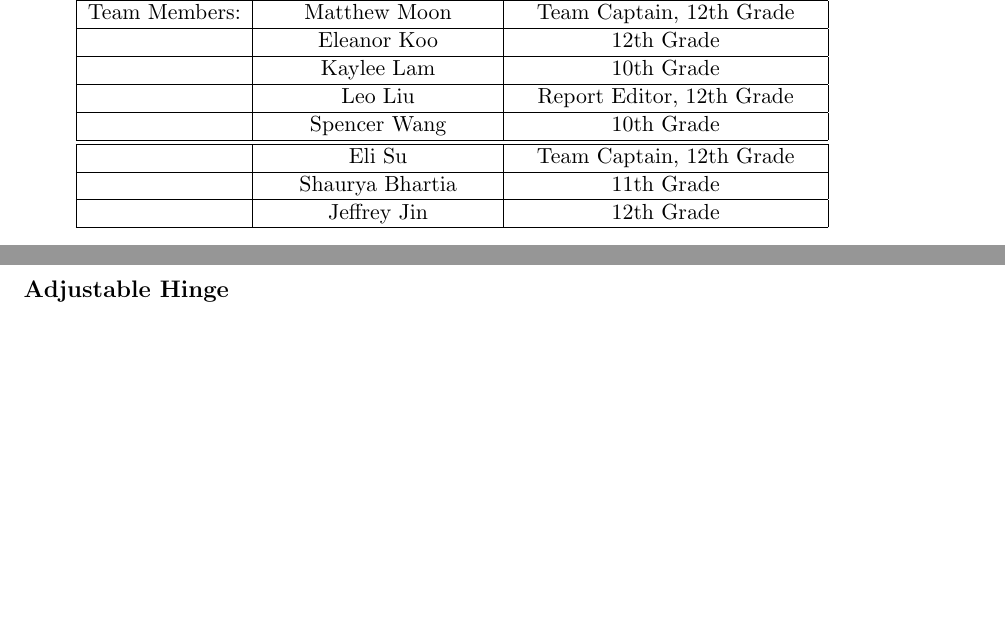
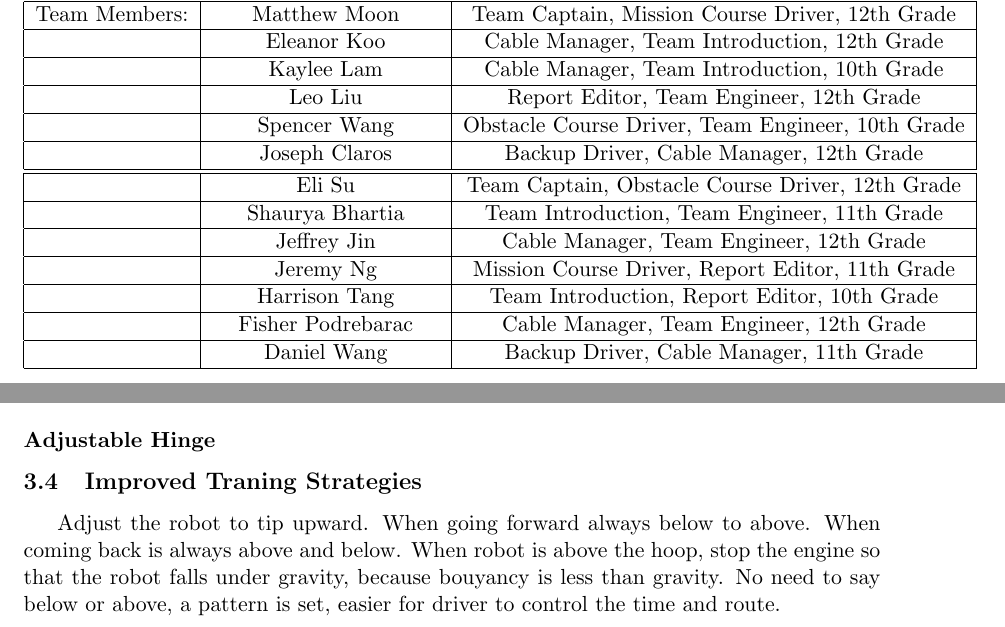
Before and after one commit to chongwen20110901/SeaPerch-2023-2024, a LaTeX document (Maranatha SeaPerch Technical Design Report 2023-2024.tex): two parts of pages 2 and 6 of 6 before the commit and two parts of pages 2 and 5 of 6 after it, joined at a grey line, cut so that both start at the same text, the shorter picture padded with empty space. Compiled offline with pdfLaTeX.

Commit message:
Team Info & Roles Updated

```diff
--- a/Maranatha SeaPerch Technical Design Report 2023-2024.tex
+++ b/Maranatha SeaPerch Technical Design Report 2023-2024.tex
@@ -39,25 +39,33 @@
 		Mentor: & Dr.Shouhua Huang & emailshouhuahuang@gmail.com \\
 		\hline
 		\hline
-		Team Members: & Matthew Moon & Team Captain, 12th Grade \\
+		Team Members: & Matthew Moon & Team Captain, Mission Course Driver, 12th Grade \\
 		\hline
-		& Eleanor Koo & 12th Grade\\
+		& Eleanor Koo & Cable Manager, Team Introduction, 12th Grade\\
 		\hline
-		& Kaylee Lam & 10th Grade\\
+		& Kaylee Lam & Cable Manager, Team Introduction, 10th Grade\\
 		\hline
-		& Leo Liu & Report Editor, 12th Grade\\
+		& Leo Liu & Report Editor, Team Engineer, 12th Grade\\
 		\hline
-		& Spencer Wang & 10th Grade\\
+		& Spencer Wang & Obstacle Course Driver, Team Engineer, 10th Grade\\
+		\hline
+		& Joseph Claros & Backup Driver, Cable Manager, 12th Grade\\
 		\hline
 		\hline
-		& Eli Su & Team Captain, 12th Grade\\
+		& Eli Su & Team Captain, Obstacle Course Driver, 12th Grade\\
 		\hline
-		& Shaurya Bhartia & 11th Grade\\
+		& Shaurya Bhartia & Team Introduction, Team Engineer, 11th Grade\\
 		\hline
-		& Jeffrey Jin & 12th Grade\\
+		& Jeffrey Jin & Cable Manager, Team Engineer, 12th Grade\\
 		\hline
-
-
+		& Jeremy Ng & Mission Course Driver, Report Editor, 11th Grade\\
+		\hline
+		& Harrison Tang & Team Introduction, Report Editor, 10th Grade\\
+		\hline
+		& Fisher Podrebarac & Cable Manager, Team Engineer, 12th Grade\\
+		\hline
+		& Daniel Wang & Backup Driver, Cable Manager, 11th Grade\\
+		\hline
 	\end{tabular}
 \end{center}
 
@@ -126,7 +134,11 @@ Information concerning the mission course has not been released.
 
 \end{enumerate}
 
-\subsection*{Adjustable Hinge}
+\subsubsection*{Adjustable Hinge}
+
+\subsection{Improved Traning Strategies}
+Adjust the robot to tip upward. When going forward always below to above. When coming back is always above and below. When robot is above the hoop, stop the engine so that the robot falls under gravity, because bouyancy is less than gravity. No need to say below or above, a pattern is set, easier for driver to control the time and route.
+
 
 
 \section{Design Approach}
```
Also changed, not shown: Maranatha SeaPerch Technical Design Report 2023-2024.pdf, 5 other files.
